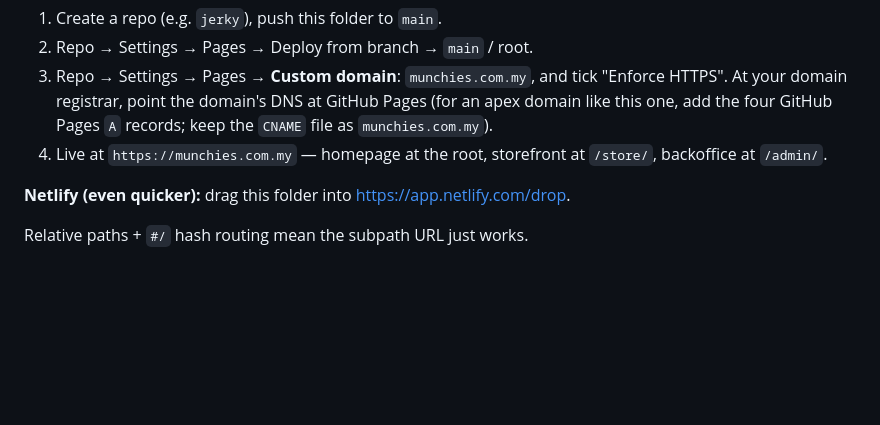
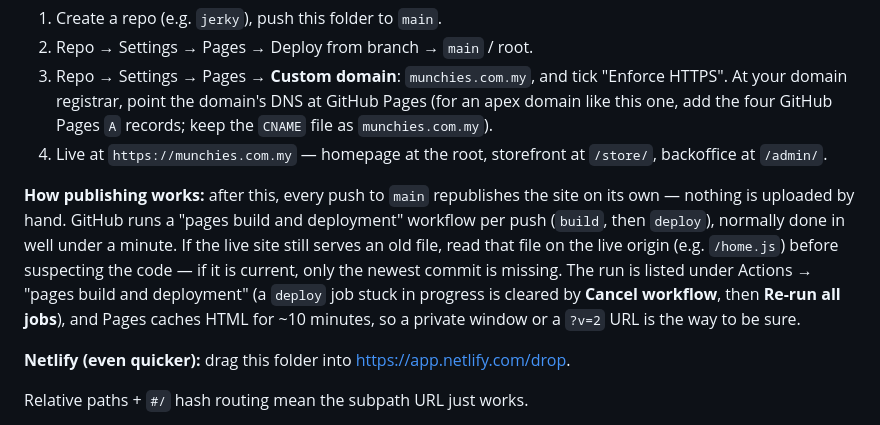
Before and after one commit to clneoh/jerky, a Markdown page: README.md, the part around the change. Drawn GitHub-style; blank space fills up the shorter version.

Commit message:
README: how publishing works — and how to clear a stuck Pages deploy

```diff
--- a/README.md
+++ b/README.md
@@ -62,6 +62,16 @@ Then open http://localhost:8000 (homepage), http://localhost:8000/admin/
    records; keep the `CNAME` file as `munchies.com.my`).
 4. Live at `https://munchies.com.my` — homepage at the root, storefront at
    `/store/`, backoffice at `/admin/`.
+
+**How publishing works:** after this, every push to `main` republishes the site
+on its own — nothing is uploaded by hand. GitHub runs a "pages build and
+deployment" workflow per push (`build`, then `deploy`), normally done in well
+under a minute. If the live site still serves an old file, read that file on the
+live origin (e.g. `/home.js`) before suspecting the code — if it is current, only
+the newest commit is missing. The run is listed under Actions → "pages build and
+deployment" (a `deploy` job stuck in progress is cleared by **Cancel workflow**,
+then **Re-run all jobs**), and Pages caches HTML for ~10 minutes, so a private
+window or a `?v=2` URL is the way to be sure.
 
 **Netlify (even quicker):** drag this folder into https://app.netlify.com/drop.
 
```
